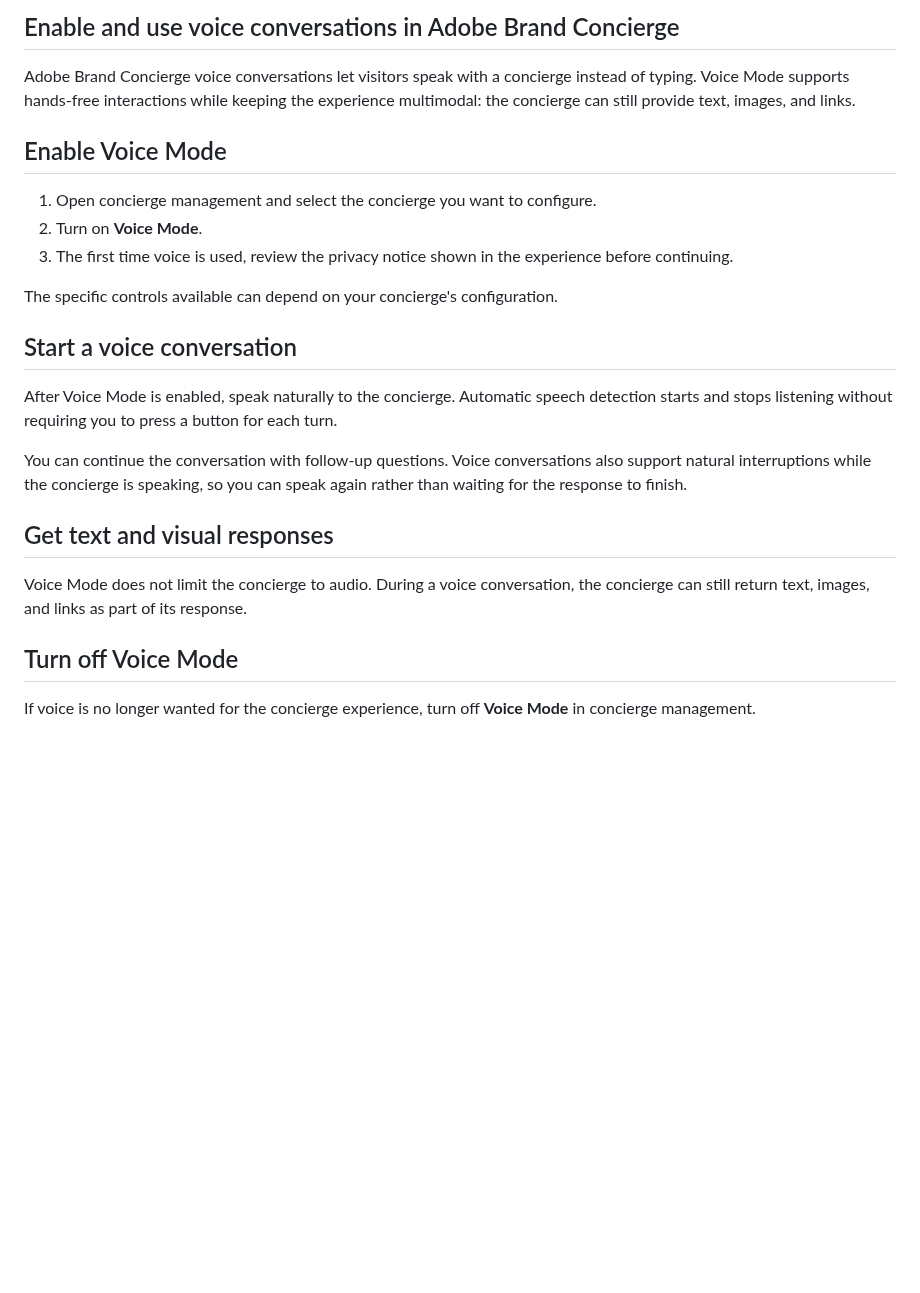
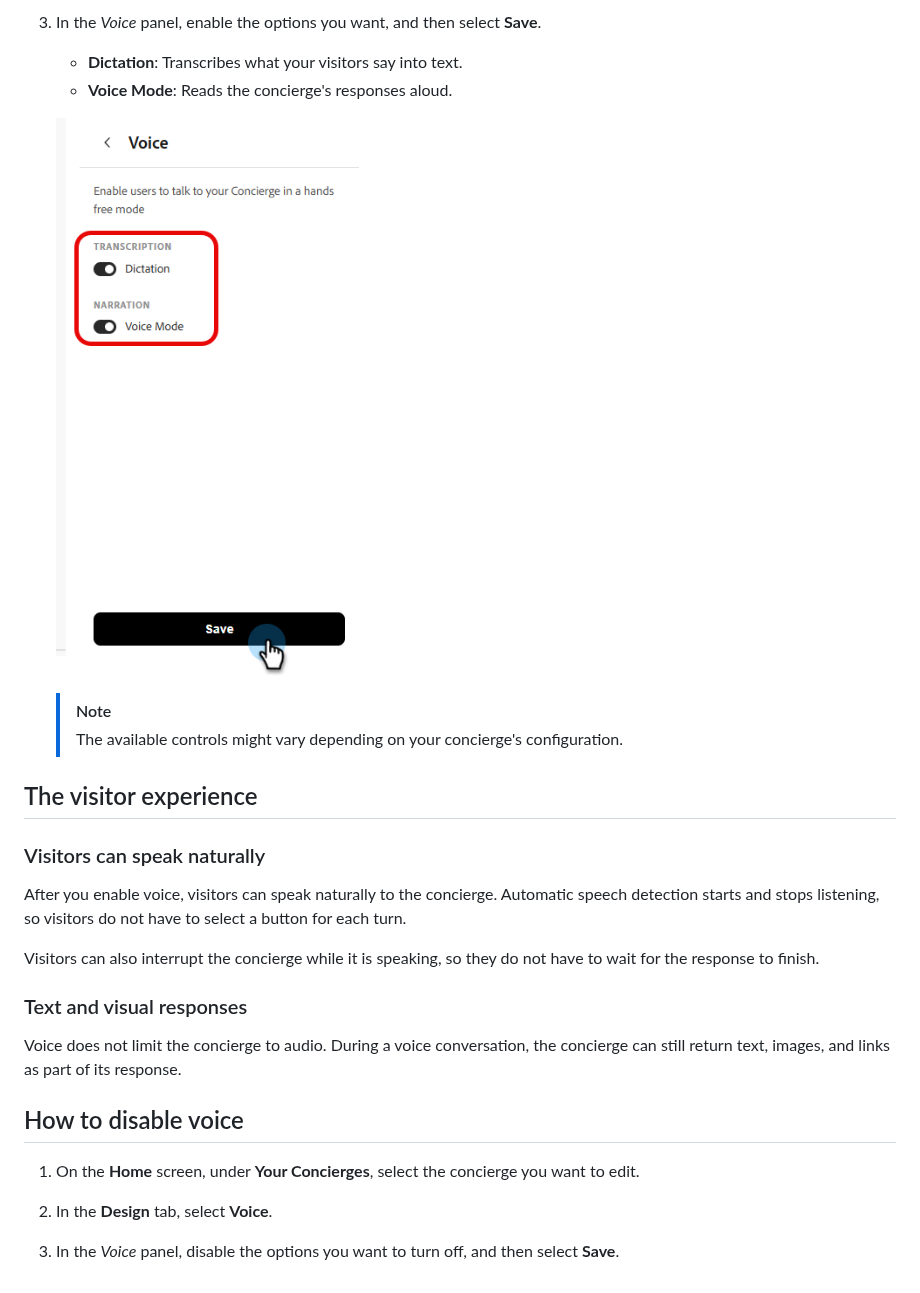
Before and after one commit to AdobeDocs/brand-concierge.en, a Markdown page: help/documentation/voice-conversation.md, the part around one of its changes. GitHub-like rendering; pictures changed too: help/documentation/assets/voice-conversations-3.png (added); blank space fills up the shorter version.

```diff
--- a/help/documentation/voice-conversation.md
+++ b/help/documentation/voice-conversation.md
@@ -38,26 +35,30 @@ OTHER VERSION
 
-## Enable and use voice conversations in Adobe Brand Concierge
+1. In the _Voice_ panel, enable the options you want, and then select **Save**.
+   - **Dictation**: Transcribes what your visitors say into text.
+   - **Voice Mode**: Reads the concierge's responses aloud.
 
-Adobe Brand Concierge voice conversations let visitors speak with a concierge instead of typing. Voice Mode supports hands-free interactions while keeping the experience multimodal: the concierge can still provide text, images, and links.
+   ![Voice panel with the Dictation and Voice Mode toggles turned on and the Save button at the bottom](assets/voice-conversations-3.png)
 
-## Enable Voice Mode
+   >[!NOTE]
+   >
+   >The available controls might vary depending on your concierge's configuration.
 
-1. Open concierge management and select the concierge you want to configure.
-2. Turn on **Voice Mode**.
-3. The first time voice is used, review the privacy notice shown in the experience before continuing.
+## The visitor experience
 
-The specific controls available can depend on your concierge's configuration.
+### Visitors can speak naturally
 
-## Start a voice conversation
+After you enable voice, visitors can speak naturally to the concierge. Automatic speech detection starts and stops listening, so visitors do not have to select a button for each turn.
 
-After Voice Mode is enabled, speak naturally to the concierge. Automatic speech detection starts and stops listening without requiring you to press a button for each turn.
+Visitors can also interrupt the concierge while it is speaking, so they do not have to wait for the response to finish.
 
-You can continue the conversation with follow-up questions. Voice conversations also support natural interruptions while the concierge is speaking, so you can speak again rather than waiting for the response to finish.
+### Text and visual responses
 
-## Get text and visual responses
+Voice does not limit the concierge to audio. During a voice conversation, the concierge can still return text, images, and links as part of its response.
 
-Voice Mode does not limit the concierge to audio. During a voice conversation, the concierge can still return text, images, and links as part of its response.
+## How to disable voice
 
-## Turn off Voice Mode
+1. On the **Home** screen, under **Your Concierges**, select the concierge you want to edit.
 
-If voice is no longer wanted for the concierge experience, turn off **Voice Mode** in concierge management.
+1. In the **Design** tab, select **Voice**.
+
+1. In the _Voice_ panel, disable the options you want to turn off, and then select **Save**.
```
Also changed, not shown: other parts of help/documentation/voice-conversation.md (+11 -14 lines), help/main-toc/TOC.md (+1 -0 lines), help/documentation/assets/voice-conversations-1.png (added), help/documentation/assets/voice-conversations-2.png (added).
